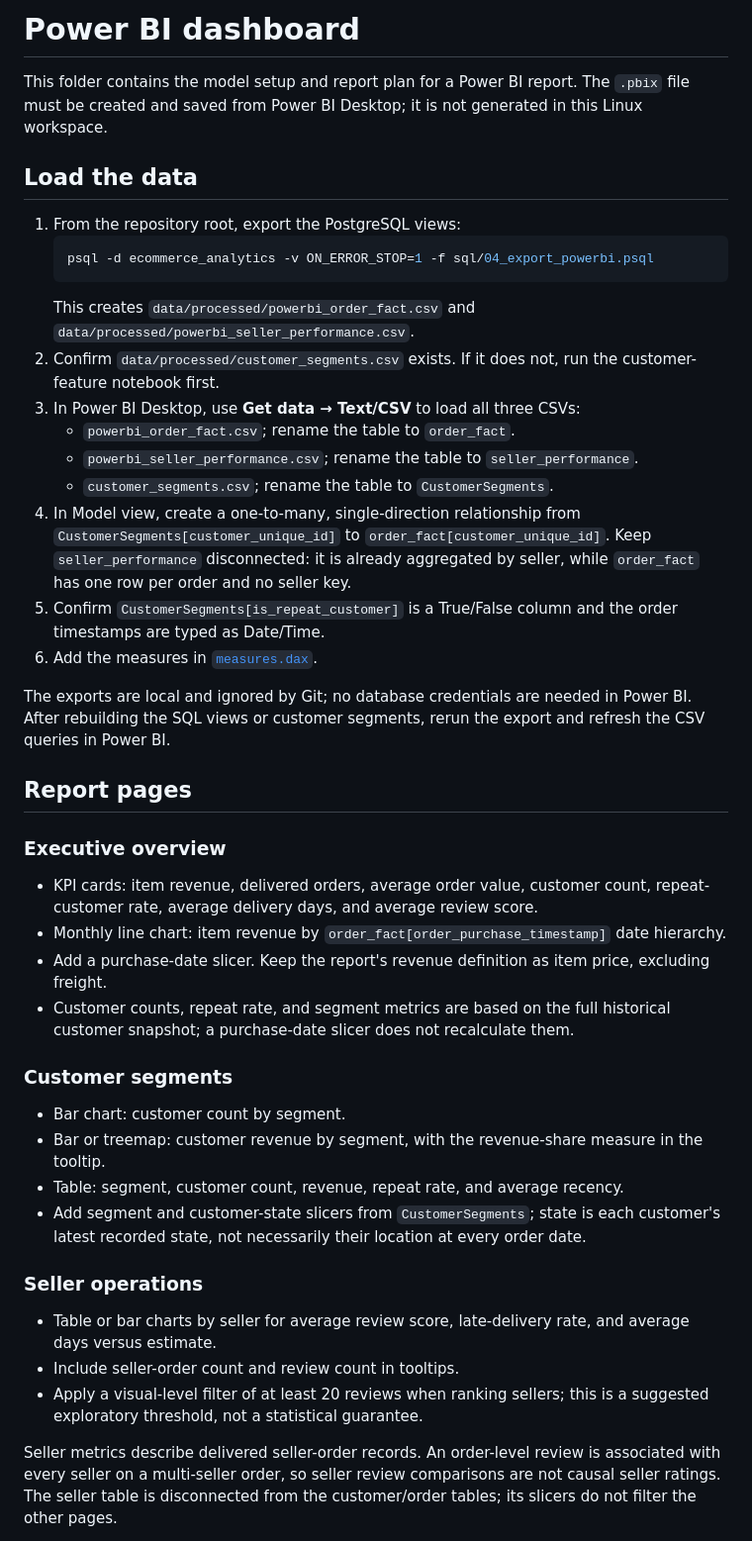
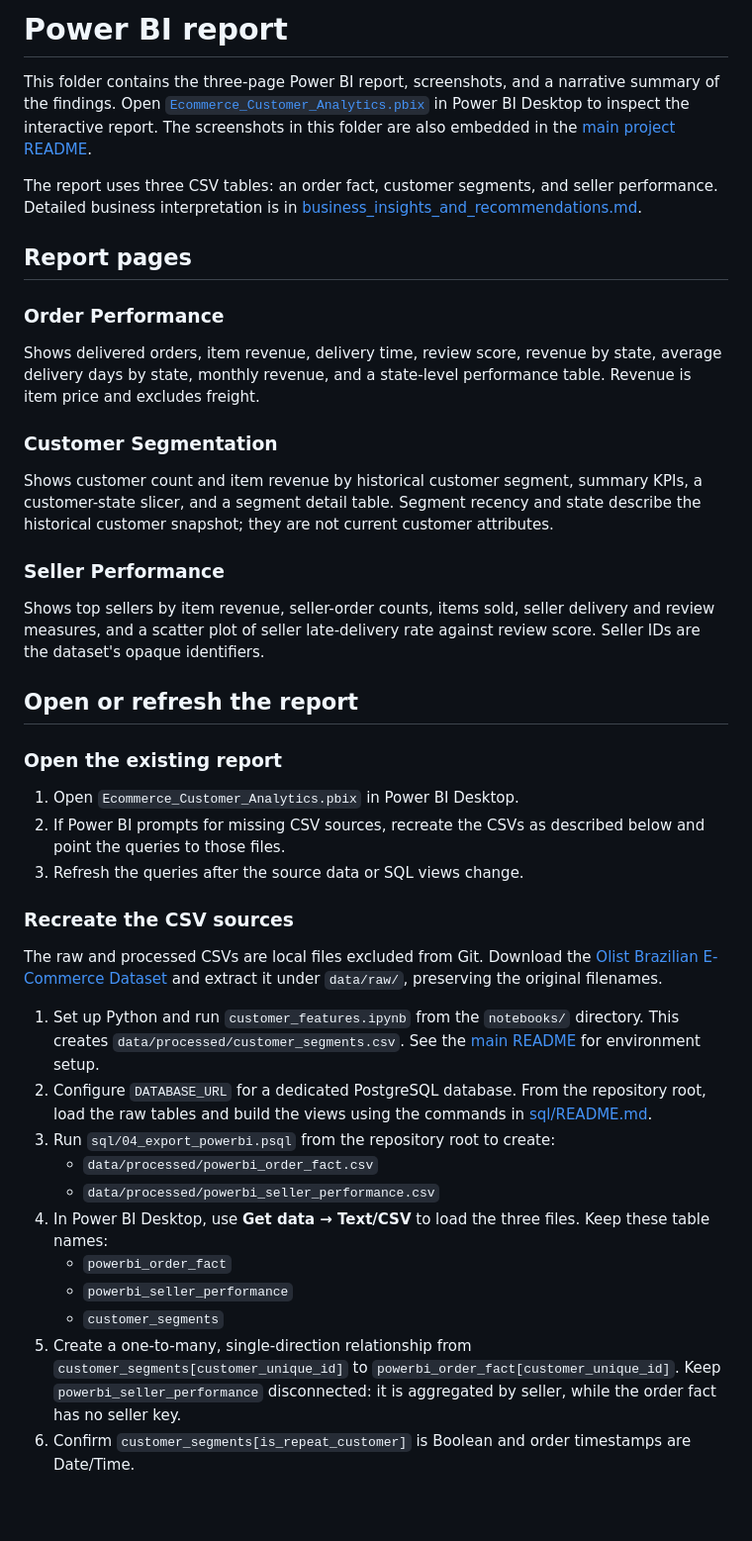
Before and after one commit to nthuang/ecommerce-customer-analytics, a Markdown page: powerbi/README.md, the part around one of its changes. Shown at 99% size. GitHub-like rendering; blank space fills up the shorter version.

````diff
--- a/powerbi/README.md
+++ b/powerbi/README.md
@@ -1,45 +1,44 @@
-# Power BI dashboard
+# Power BI report
 
-This folder contains the model setup and report plan for a Power BI report. The `.pbix` file must be created and saved from Power BI Desktop; it is not generated in this Linux workspace.
+This folder contains the three-page Power BI report, screenshots, and a narrative summary of the findings. Open [`Ecommerce_Customer_Analytics.pbix`](Ecommerce_Customer_Analytics.pbix) in Power BI Desktop to inspect the interactive report. The screenshots in this folder are also embedded in the [main project README](../README.md).
 
-## Load the data
-
-1. From the repository root, export the PostgreSQL views:
-   ```bash
-   psql -d ecommerce_analytics -v ON_ERROR_STOP=1 -f sql/04_export_powerbi.psql
-   ```
-   This creates `data/processed/powerbi_order_fact.csv` and `data/processed/powerbi_seller_performance.csv`.
-2. Confirm `data/processed/customer_segments.csv` exists. If it does not, run the customer-feature notebook first.
-3. In Power BI Desktop, use **Get data → Text/CSV** to load all three CSVs:
-   - `powerbi_order_fact.csv`; rename the table to `order_fact`.
-   - `powerbi_seller_performance.csv`; rename the table to `seller_performance`.
-   - `customer_segments.csv`; rename the table to `CustomerSegments`.
-4. In Model view, create a one-to-many, single-direction relationship from `CustomerSegments[customer_unique_id]` to `order_fact[customer_unique_id]`. Keep `seller_performance` disconnected: it is already aggregated by seller, while `order_fact` has one row per order and no seller key.
-5. Confirm `CustomerSegments[is_repeat_customer]` is a True/False column and the order timestamps are typed as Date/Time.
-6. Add the measures in [`measures.dax`](./measures.dax).
-
-The exports are local and ignored by Git; no database credentials are needed in Power BI. After rebuilding the SQL views or customer segments, rerun the export and refresh the CSV queries in Power BI.
+The report uses three CSV tables: an order fact, customer segments, and seller performance. Detailed business interpretation is in [business_insights_and_recommendations.md](business_insights_and_recommendations.md).
 
 ## Report pages
 
-### Executive overview
+### Order Performance
 
-- KPI cards: item revenue, delivered orders, average order value, customer count, repeat-customer rate, average delivery days, and average review score.
-- Monthly line chart: item revenue by `order_fact[order_purchase_timestamp]` date hierarchy.
-- Add a purchase-date slicer. Keep the report's revenue definition as item price, excluding freight.
-- Customer counts, repeat rate, and segment metrics are based on the full historical customer snapshot; a purchase-date slicer does not recalculate them.
+Shows delivered orders, item revenue, delivery time, review score, revenue by state, average delivery days by state, monthly revenue, and a state-level performance table. Revenue is item price and excludes freight.
 
-### Customer segments
+### Customer Segmentation
 
-- Bar chart: customer count by segment.
-- Bar or treemap: customer revenue by segment, with the revenue-share measure in the tooltip.
-- Table: segment, customer count, revenue, repeat rate, and average recency.
-- Add segment and customer-state slicers from `CustomerSegments`; state is each customer's latest recorded state, not necessarily their location at every order date.
+Shows customer count and item revenue by historical customer segment, summary KPIs, a customer-state slicer, and a segment detail table. Segment recency and state describe the historical customer snapshot; they are not current customer attributes.
 
-### Seller operations
+### Seller Performance
 
-- Table or bar charts by seller for average review score, late-delivery rate, and average days versus estimate.
-- Include seller-order count and review count in tooltips.
-- Apply a visual-level filter of at least 20 reviews when ranking sellers; this is a suggested exploratory threshold, not a statistical guarantee.
+Shows top sellers by item revenue, seller-order counts, items sold, seller delivery and review measures, and a scatter plot of seller late-delivery rate against review score. Seller IDs are the dataset's opaque identifiers.
 
-Seller metrics describe delivered seller-order records. An order-level review is associated with every seller on a multi-seller order, so seller review comparisons are not causal seller ratings. The seller table is disconnected from the customer/order tables; its slicers do not filter the other pages.
+## Open or refresh the report
+
+### Open the existing report
+
+1. Open `Ecommerce_Customer_Analytics.pbix` in Power BI Desktop.
+2. If Power BI prompts for missing CSV sources, recreate the CSVs as described below and point the queries to those files.
+3. Refresh the queries after the source data or SQL views change.
+
+### Recreate the CSV sources
+
+The raw and processed CSVs are local files excluded from Git. Download the [Olist Brazilian E-Commerce Dataset](https://www.kaggle.com/datasets/olistbr/brazilian-ecommerce) and extract it under `data/raw/`, preserving the original filenames.
+
+1. Set up Python and run `customer_features.ipynb` from the `notebooks/` directory. This creates `data/processed/customer_segments.csv`. See the [main README](../README.md) for environment setup.
+2. Configure `DATABASE_URL` for a dedicated PostgreSQL database. From the repository root, load the raw tables and build the views using the commands in [sql/README.md](../sql/README.md).
+3. Run `sql/04_export_powerbi.psql` from the repository root to create:
+   - `data/processed/powerbi_order_fact.csv`
+   - `data/processed/powerbi_seller_performance.csv`
+4. In Power BI Desktop, use **Get data → Text/CSV** to load the three files. Keep these table names:
+   - `powerbi_order_fact`
+   - `powerbi_seller_performance`
+   - `customer_segments`
+5. Create a one-to-many, single-direction relationship from `customer_segments[customer_unique_id]` to `powerbi_order_fact[customer_unique_id]`. Keep `powerbi_seller_performance` disconnected: it is aggregated by seller, while the order fact has no seller key.
+6. Confirm `customer_segments[is_repeat_customer]` is Boolean and order timestamps are Date/Time.
+
````
Also changed, not shown: other parts of powerbi/README.md (+56 -0 lines), README.md (+102 -125 lines), powerbi/business_insights_and_recommendations.md (added, +60 -0 lines), powerbi/customer_segmentation.png (added), powerbi/order_performance.png (added), powerbi/seller_performance.png (added), 2 other files.
